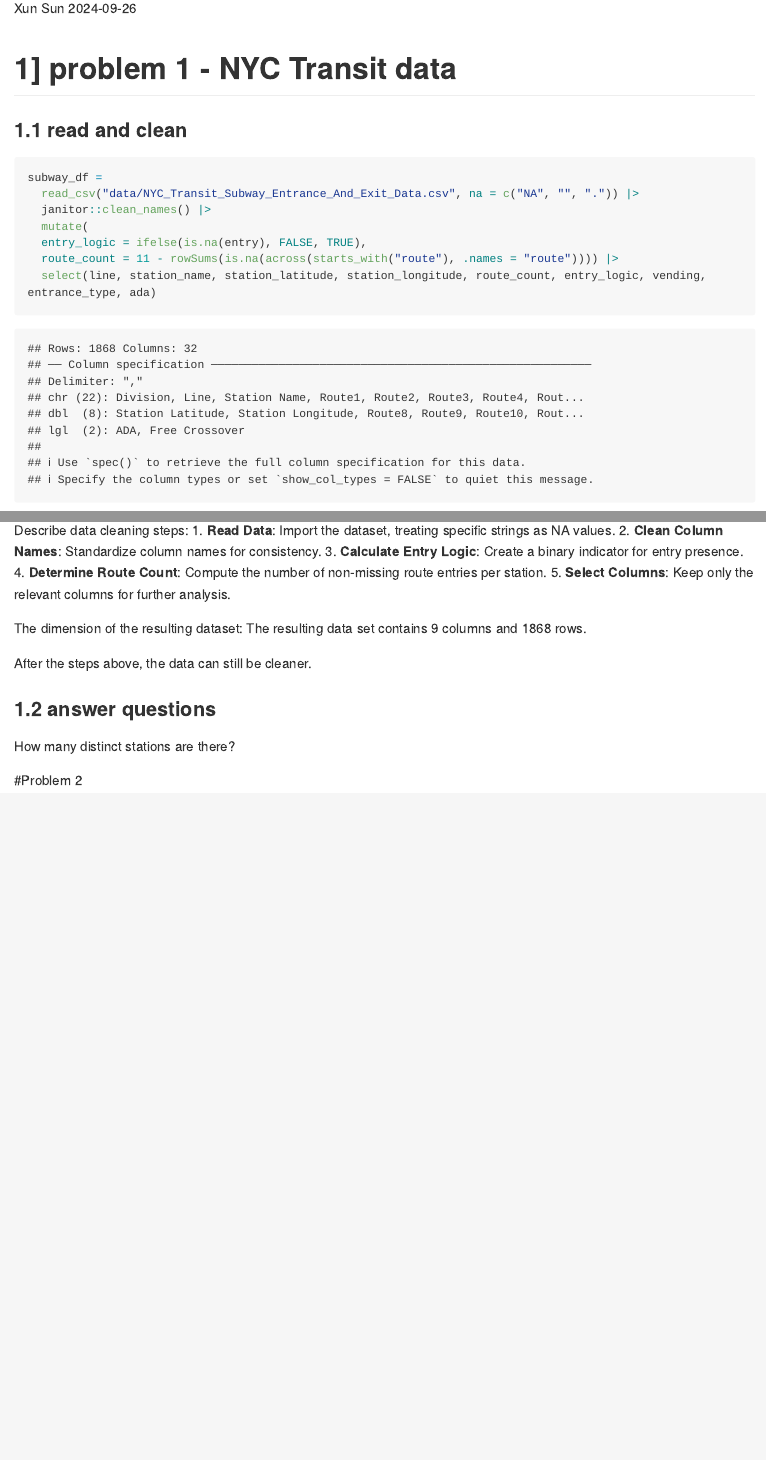
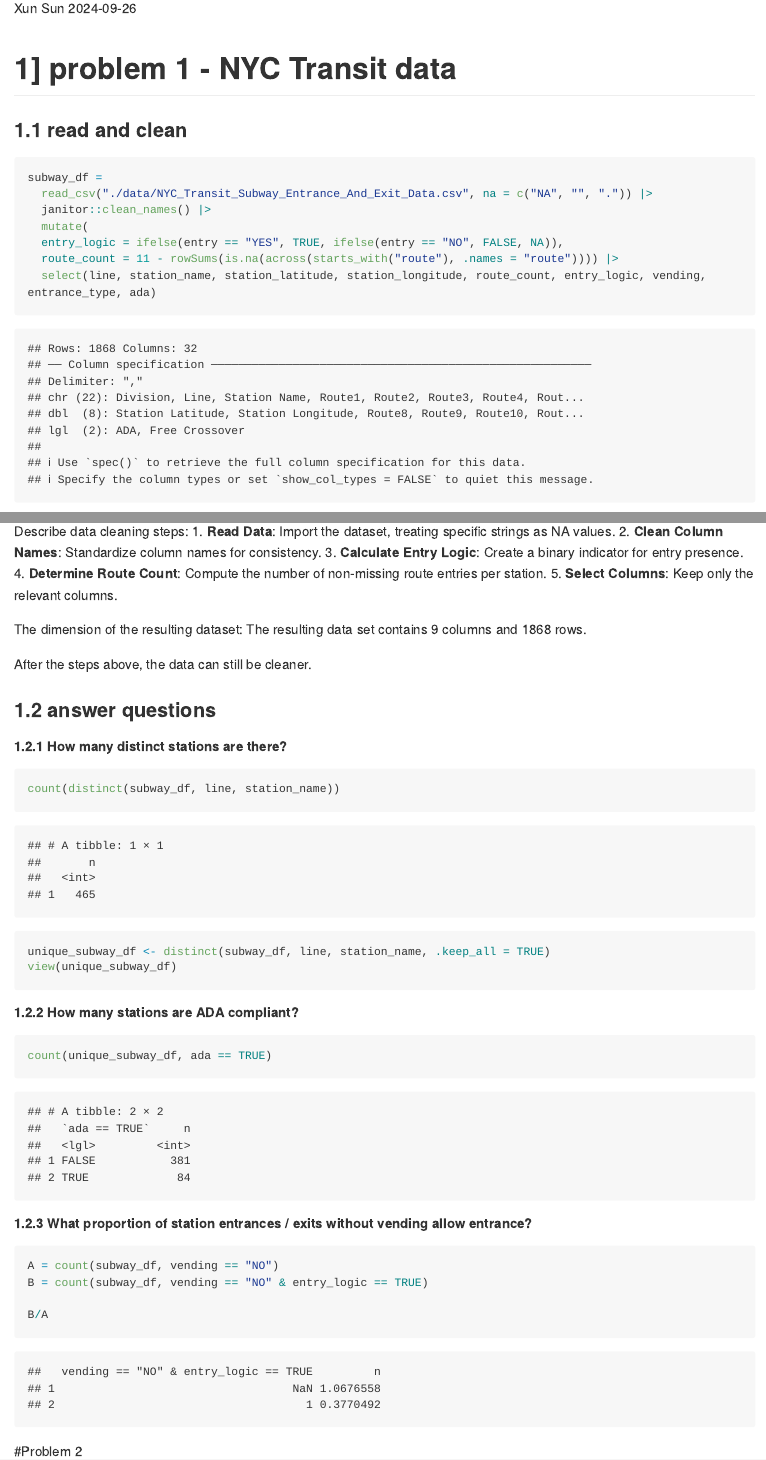
Before and after one commit to xs2569/p8105_hw2_xs2569, an R Markdown document (hw2.Rmd): the page in a window 1100 px wide, from 110 px down, and a second part further down, joined at a grey line. The pictures show the output file hw2.md that the author committed with the source, drawn offline in the style of GitHub; long lines of code are wrapped.

Commit message:
improvment of prob 1

````diff
--- a/hw2.Rmd
+++ b/hw2.Rmd
@@ -19,10 +19,10 @@ library(haven)
 ### 1.1 read and clean
 ```{r import}
 subway_df =
-  read_csv("data/NYC_Transit_Subway_Entrance_And_Exit_Data.csv", na = c("NA", "", ".")) |>
+  read_csv("./data/NYC_Transit_Subway_Entrance_And_Exit_Data.csv", na = c("NA", "", ".")) |>
   janitor::clean_names() |>
   mutate(
-  entry_logic = ifelse(is.na(entry), FALSE, TRUE),
+  entry_logic = ifelse(entry == "YES", TRUE, ifelse(entry == "NO", FALSE, NA)),
   route_count = 11 - rowSums(is.na(across(starts_with("route"), .names = "route")))) |>
   select(line, station_name, station_latitude, station_longitude, route_count, entry_logic, vending, entrance_type, ada)
 
@@ -46,7 +46,7 @@ Describe data cleaning steps:
 2. **Clean Column Names**: Standardize column names for consistency.
 3. **Calculate Entry Logic**: Create a binary indicator for entry presence.
 4. **Determine Route Count**: Compute the number of non-missing route entries per station.
-5. **Select Columns**: Keep only the relevant columns for further analysis.
+5. **Select Columns**: Keep only the relevant columns.
 
 The dimension of the resulting dataset:
 The resulting data set contains 9 columns and 1868 rows.
@@ -54,9 +54,26 @@ The resulting data set contains 9 columns and 1868 rows.
 After the steps above, the data can still be cleaner.
 
 ### 1.2 answer questions
-How many distinct stations are there?
+
+##### 1.2.1 How many distinct stations are there?
 ```{r}
-
+count(distinct(subway_df, line, station_name))
+unique_subway_df <- distinct(subway_df, line, station_name, .keep_all = TRUE)
+view(unique_subway_df)
 ```
 
+##### 1.2.2 How many stations are ADA compliant?
+```{r}
+sum(unique_subway_df, ada == TRUE)
+```
+##### 1.2.3 What proportion of station entrances / exits without vending allow entrance?
+```{r}
+A = count(subway_df, vending == "NO")
+B = count(subway_df, vending == "NO" & entry_logic == TRUE)
+
+B/A
+```
+
+
+
 #Problem 2
````
Also changed, not shown: hw2.md.
